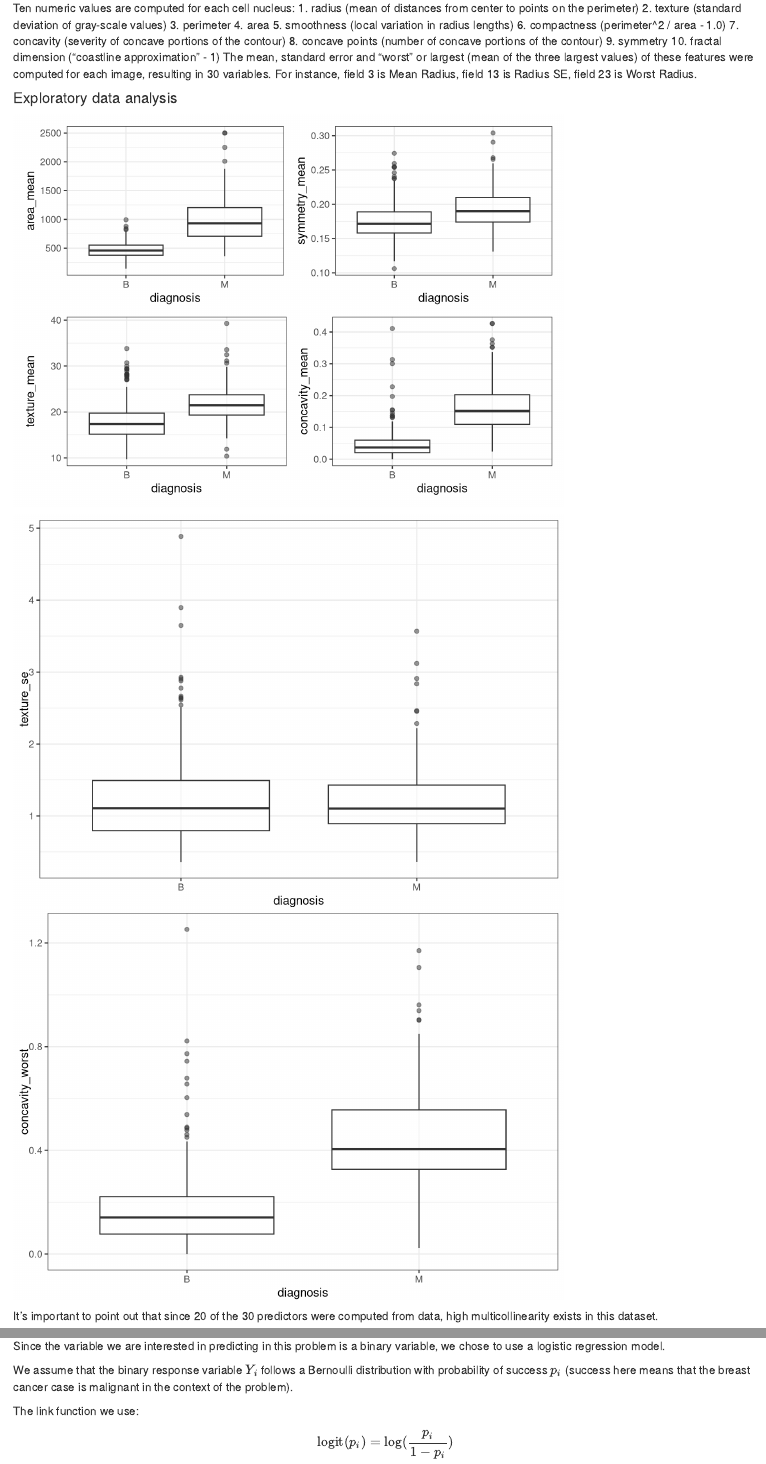
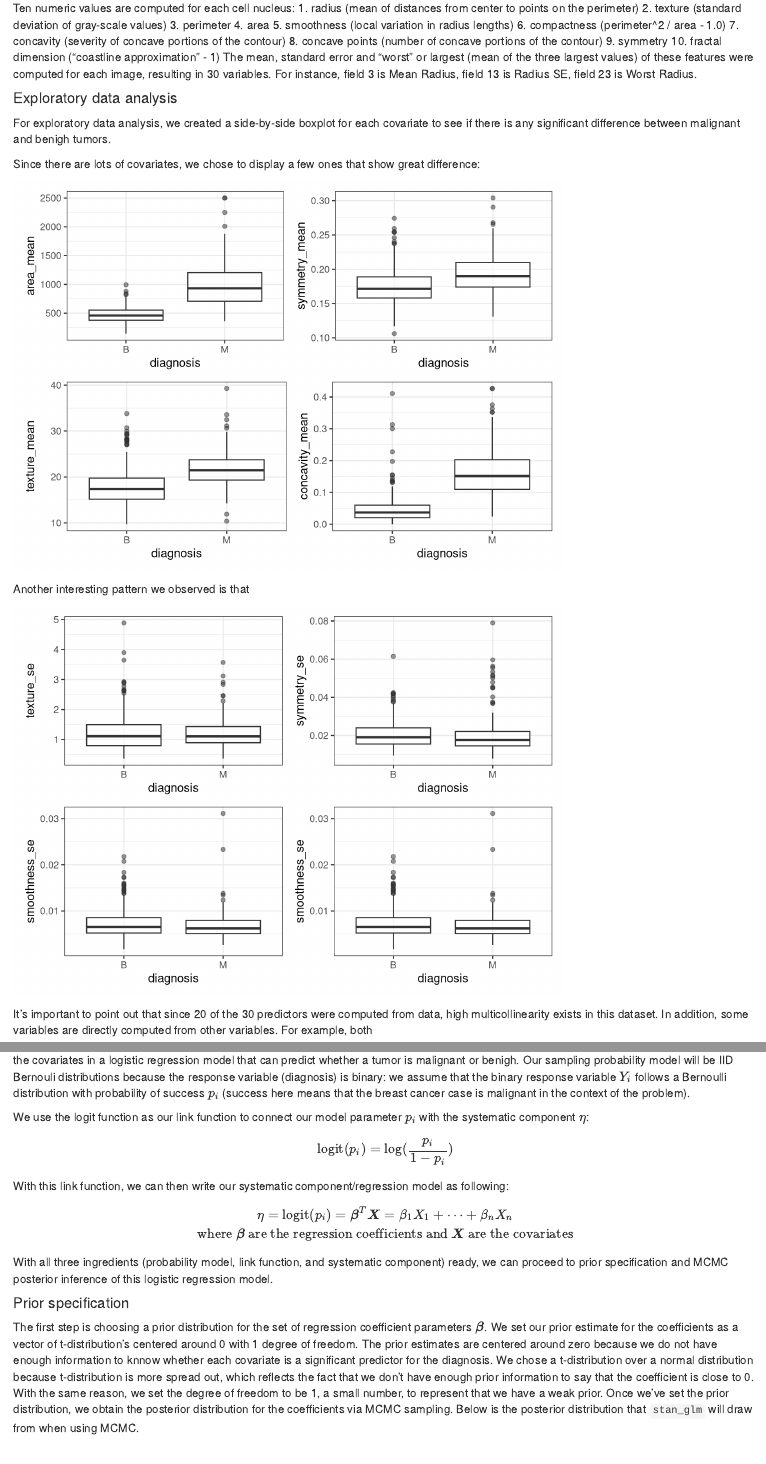
Before and after one commit to XiPu99/breast-cancer, an R Markdown document (report.Rmd): the page in a window 1100 px wide, from 860 px down, and a second part further down, joined at a grey line. Rendered offline with R 4.5, knitr and Pandoc, with nearby package versions; some code elsewhere in the file could not run offline.

Commit message:
add more to prior specification

````diff
--- a/report.Rmd
+++ b/report.Rmd
@@ -17,6 +17,7 @@ library(bayesplot)
 library(caret)
 library(loo)
 library(tidyverse)
+library(e1071)
 ```
 
 ## Introduction
@@ -59,6 +60,9 @@ resulting in 30 variables. For instance, field 3 is Mean Radius, field
 
 #### Exploratory data analysis
 
+For exploratory data analysis, we created a side-by-side boxplot for each covariate to see if there is any significant difference between malignant and benigh tumors.
+
+Since there are lots of covariates, we chose to display a few ones that show great difference:
 ```{r eda}
 data <- read.csv("data.csv")
 area_plot <- data %>% ggplot(mapping = aes(y = area_mean, x = diagnosis)) +
@@ -80,18 +84,21 @@ con_plot <- data %>% ggplot(mapping = aes(y = concavity_mean, x = diagnosis)) +
 (area_plot + sym_plot) / (txt_plot + con_plot)
 ```
 
+Another interesting pattern we observed is that
+
 ```{r}
 data %>% ggplot(mapping = aes(y = texture_se, x = diagnosis)) +
   geom_boxplot(alpha = 0.5) +
-  theme_bw()
-
-data %>% ggplot(mapping = aes(y = concavity_worst, x = diagnosis)) +
+  theme_bw() + data %>% ggplot(mapping = aes(y = symmetry_se, x = diagnosis)) +
+  geom_boxplot(alpha = 0.5) +
+  theme_bw() + data %>% ggplot(mapping = aes(y = smoothness_se, x = diagnosis)) +
+  geom_boxplot(alpha = 0.5) +
+  theme_bw() + data %>% ggplot(mapping = aes(y = smoothness_se, x = diagnosis)) +
   geom_boxplot(alpha = 0.5) +
   theme_bw()
 ```
 
-
-It’s important to point out that since 20 of the 30 predictors were computed from data, high multicollinearity exists in this dataset.
+It’s important to point out that since 20 of the 30 predictors were computed from data, high multicollinearity exists in this dataset. In addition, some variables are directly computed from other variables. For example, both
 
 ```{r fig.height=7}
 corrplot(cor(data[,-1:-2]), method = "color", tl.col="black", tl.srt=45)
@@ -105,19 +111,23 @@ As we can see from the plot above, some predictors are highly correlated. One wa
 #### Model specification
 
-Since the variable we are interested in predicting in this problem is a binary variable, we chose to use a logistic regression model.
+Since the variable we are interested in predicting in this problem is a binary variable, we chose to perform a Bayesian analysis of the coefficients for the covariates in a logistic regression model that can predict whether a tumor is malignant or benigh. Our sampling probability model will be IID Bernouli distributions because the response variable (diagnosis) is binary: we assume that the binary response variable $Y_i$ follows a Bernoulli distribution with probability of success $p_i$ (success here means that the breast cancer case is malignant in the context of the problem).
 
-We assume that the binary response variable $Y_i$ follows a Bernoulli distribution with probability of success $p_i$ (success here means that the breast cancer case is malignant in the context of the problem).
-
-The link function we use:
+We use the logit function as our link function to connect our model parameter $p_i$ with the systematic component $\eta$:
 
 $$
 \text{logit}(p_i) = \log(\frac{p_i}{1-p_i})
 $$
 
+With this link function, we can then write our systematic component/regression model as following:
+
 $$
-\text{logit}(p_i) = \beta_0 + \beta_1X_1
+\eta = \text{logit}(p_i) = \boldsymbol{\beta}^T \boldsymbol{X} = \beta_1X_1 + \dots + \beta_nX_n \\
+\text{where }\boldsymbol{\beta} \text{ are the regression coefficients and }\boldsymbol{X} \text{ are the covariates}
 $$
 
+With all three ingredients (probability model, link function, and systematic component) ready, we can proceed to prior specification and MCMC posterior inference of this logistic regression model.
 
-we can proceeds to prior specification and MCMC posterior inference of this logistic regression model.
+#### Prior specification
 
+The first step is choosing a prior distribution for the set of regression coefficient parameters $\boldsymbol{\beta}$. We set our prior estimate for the coefficients as a vector of t-distribution's centered around 0 with 1 degree of freedom. The prior estimates are centered around zero because we do not have enough information to knnow whether each covariate is a significant predictor for the diagnosis. We chose a t-distribution over a normal distribution because t-distribution is more spread out, which reflects the fact that we don't have enough prior information to say that the coefficient is close to 0. With the same reason, we set the degree of freedom to be 1, a small number, to represent that we have a weak prior. Once we've set the prior distribution, we obtain the posterior distribution for the coefficients via MCMC sampling.
+Below is the posterior distribution that `stan_glm` will draw from when using MCMC.
````
Also changed, not shown: report.Rmd (10 more changed lines).
